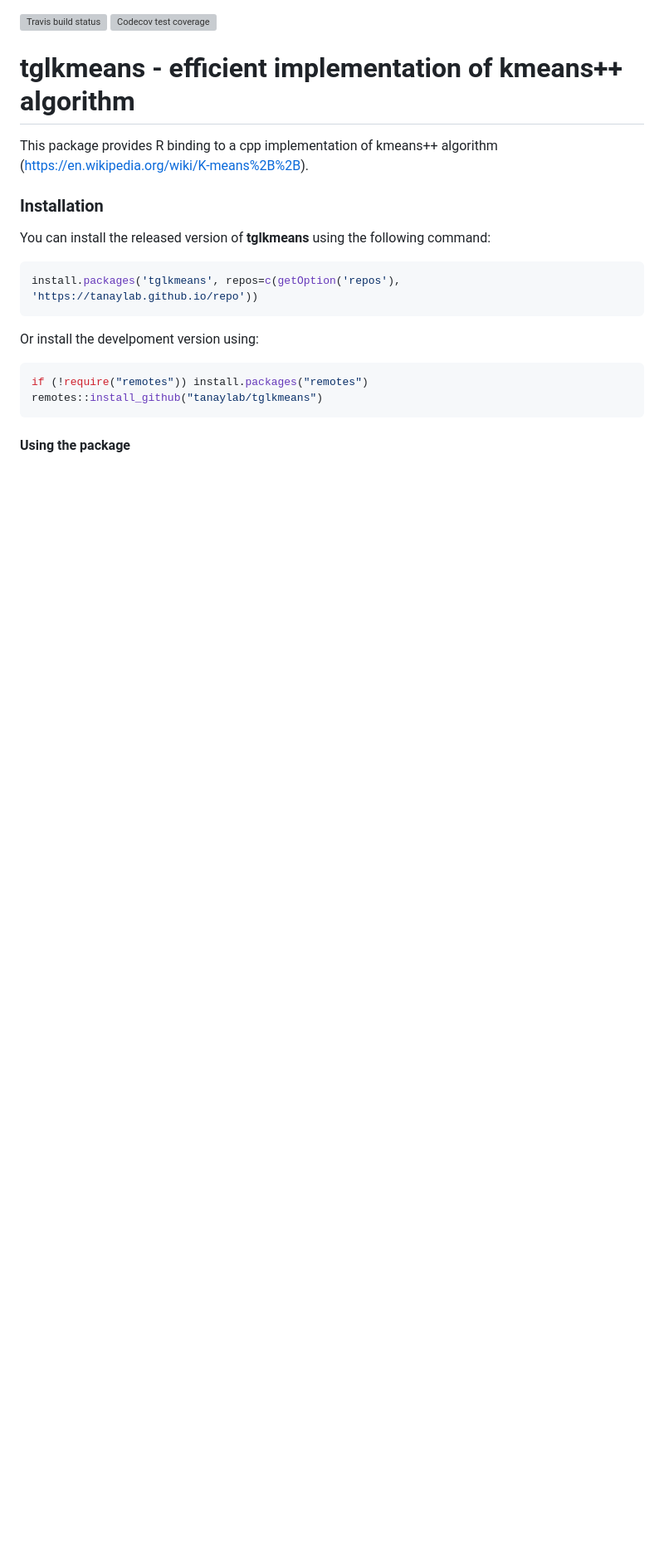
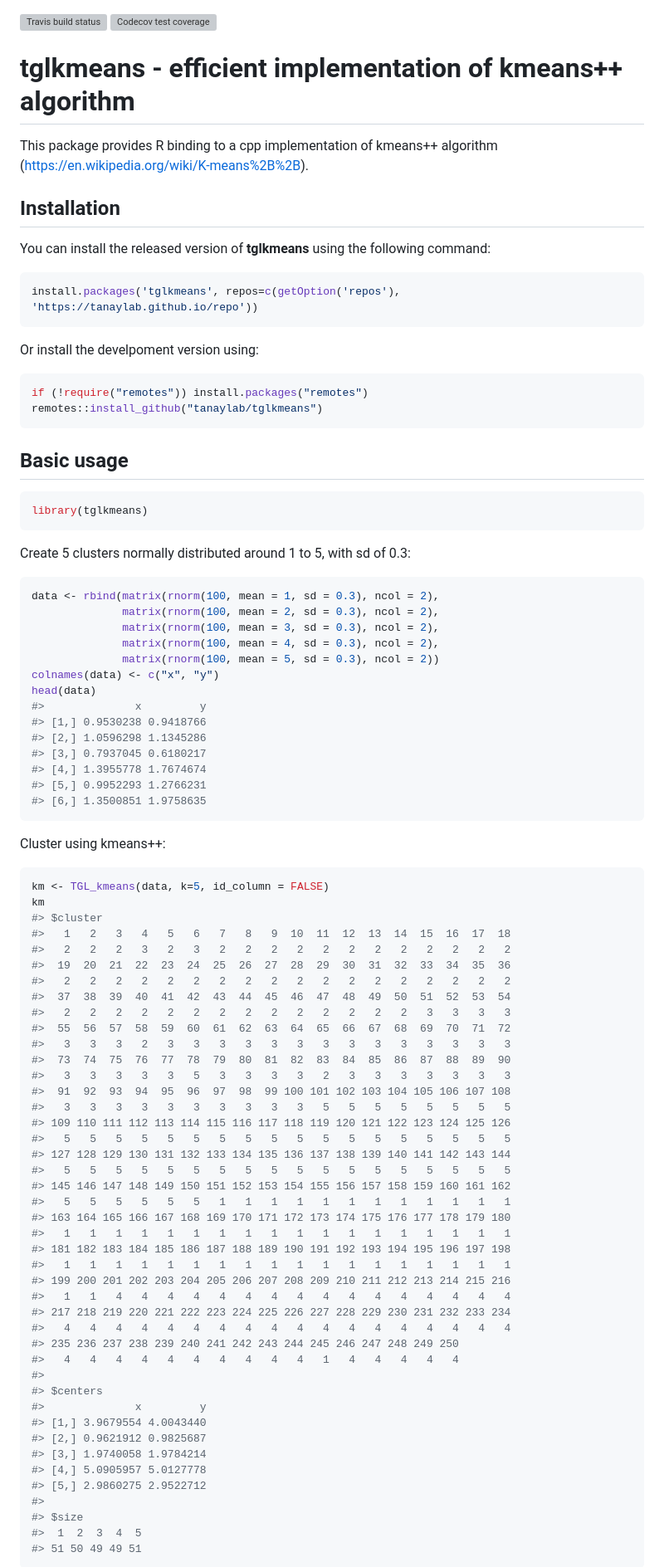
Before and after one commit to tanaylab/tglkmeans, a Markdown page: README.md, the part around the change printed below. Shown: that part at 83% size. Drawn GitHub-style; blank space fills up the shorter version; grey boxes are pictures that could not be loaded.

````diff
--- a/README.md
+++ b/README.md
@@ -12,7 +12,7 @@ coverage](https://codecov.io/gh/tanaylab/tglkmeans/branch/master/graph/badge.svg
 This package provides R binding to a cpp implementation of kmeans++
 algorithm (<https://en.wikipedia.org/wiki/K-means%2B%2B>).
 
-### Installation
+## Installation
 
 You can install the released version of **tglkmeans** using the
 following command:
@@ -28,4 +28,76 @@ if (!require("remotes")) install.packages("remotes")
 remotes::install_github("tanaylab/tglkmeans")
 ```
 
-#### Using the package
+## Basic usage
+
+``` r
+library(tglkmeans)
+```
+
+Create 5 clusters normally distributed around 1 to 5, with sd of 0.3:
+
+``` r
+data <- rbind(matrix(rnorm(100, mean = 1, sd = 0.3), ncol = 2),
+              matrix(rnorm(100, mean = 2, sd = 0.3), ncol = 2),
+              matrix(rnorm(100, mean = 3, sd = 0.3), ncol = 2),
+              matrix(rnorm(100, mean = 4, sd = 0.3), ncol = 2),
+              matrix(rnorm(100, mean = 5, sd = 0.3), ncol = 2))
+colnames(data) <- c("x", "y")
+head(data)
+#>              x         y
+#> [1,] 0.9530238 0.9418766
+#> [2,] 1.0596298 1.1345286
+#> [3,] 0.7937045 0.6180217
+#> [4,] 1.3955778 1.7674674
+#> [5,] 0.9952293 1.2766231
+#> [6,] 1.3500851 1.9758635
+```
+
+Cluster using kmeans++:
+
+``` r
+km <- TGL_kmeans(data, k=5, id_column = FALSE)
+km
+#> $cluster
+#>   1   2   3   4   5   6   7   8   9  10  11  12  13  14  15  16  17  18
+#>   2   2   2   3   2   3   2   2   2   2   2   2   2   2   2   2   2   2
+#>  19  20  21  22  23  24  25  26  27  28  29  30  31  32  33  34  35  36
+#>   2   2   2   2   2   2   2   2   2   2   2   2   2   2   2   2   2   2
+#>  37  38  39  40  41  42  43  44  45  46  47  48  49  50  51  52  53  54
+#>   2   2   2   2   2   2   2   2   2   2   2   2   2   2   3   3   3   3
+#>  55  56  57  58  59  60  61  62  63  64  65  66  67  68  69  70  71  72
+#>   3   3   3   2   3   3   3   3   3   3   3   3   3   3   3   3   3   3
+#>  73  74  75  76  77  78  79  80  81  82  83  84  85  86  87  88  89  90
+#>   3   3   3   3   3   5   3   3   3   3   2   3   3   3   3   3   3   3
+#>  91  92  93  94  95  96  97  98  99 100 101 102 103 104 105 106 107 108
+#>   3   3   3   3   3   3   3   3   3   3   5   5   5   5   5   5   5   5
+#> 109 110 111 112 113 114 115 116 117 118 119 120 121 122 123 124 125 126
+#>   5   5   5   5   5   5   5   5   5   5   5   5   5   5   5   5   5   5
+#> 127 128 129 130 131 132 133 134 135 136 137 138 139 140 141 142 143 144
+#>   5   5   5   5   5   5   5   5   5   5   5   5   5   5   5   5   5   5
+#> 145 146 147 148 149 150 151 152 153 154 155 156 157 158 159 160 161 162
+#>   5   5   5   5   5   5   1   1   1   1   1   1   1   1   1   1   1   1
+#> 163 164 165 166 167 168 169 170 171 172 173 174 175 176 177 178 179 180
+#>   1   1   1   1   1   1   1   1   1   1   1   1   1   1   1   1   1   1
+#> 181 182 183 184 185 186 187 188 189 190 191 192 193 194 195 196 197 198
+#>   1   1   1   1   1   1   1   1   1   1   1   1   1   1   1   1   1   1
+#> 199 200 201 202 203 204 205 206 207 208 209 210 211 212 213 214 215 216
+#>   1   1   4   4   4   4   4   4   4   4   4   4   4   4   4   4   4   4
+#> 217 218 219 220 221 222 223 224 225 226 227 228 229 230 231 232 233 234
+#>   4   4   4   4   4   4   4   4   4   4   4   4   4   4   4   4   4   4
+#> 235 236 237 238 239 240 241 242 243 244 245 246 247 248 249 250
+#>   4   4   4   4   4   4   4   4   4   4   1   4   4   4   4   4
+#>
+#> $centers
+#>              x         y
+#> [1,] 3.9679554 4.0043440
+#> [2,] 0.9621912 0.9825687
+#> [3,] 1.9740058 1.9784214
+#> [4,] 5.0905957 5.0127778
+#> [5,] 2.9860275 2.9522712
+#>
+#> $size
+#>  1  2  3  4  5
+#> 51 50 49 49 51
+```
+
````
Also changed, not shown: other parts of README.md (+10 -0 lines), README-clustering-1.png (added), 1 other file.
